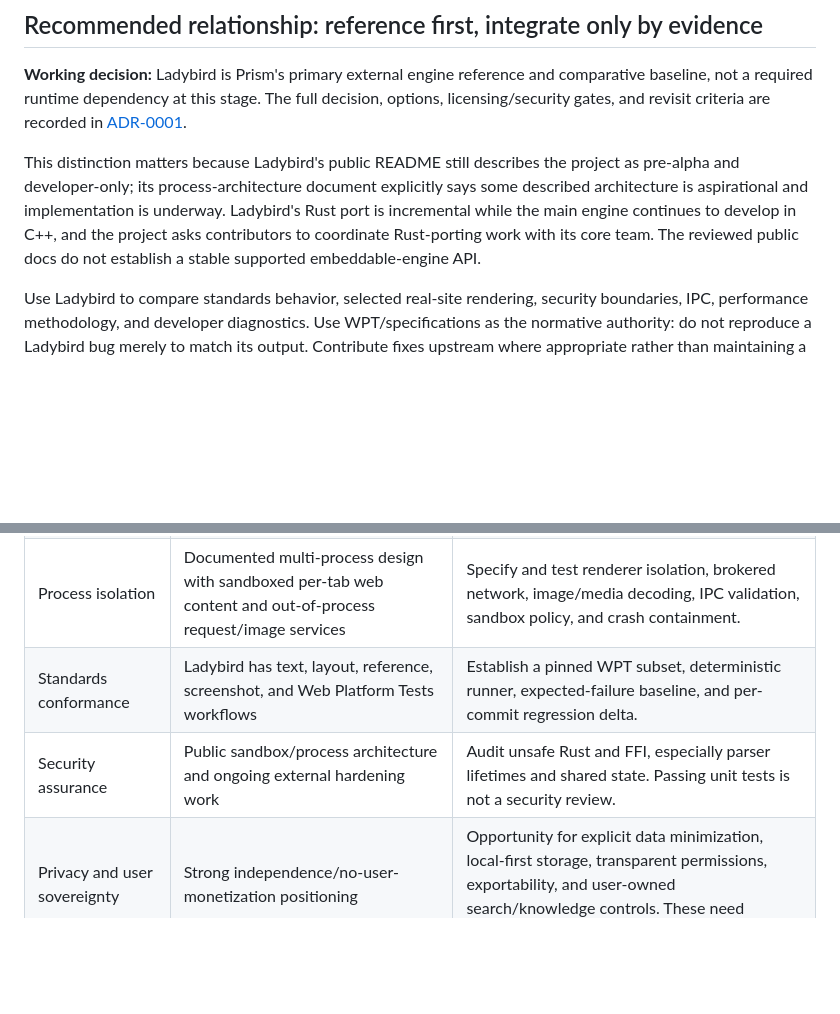
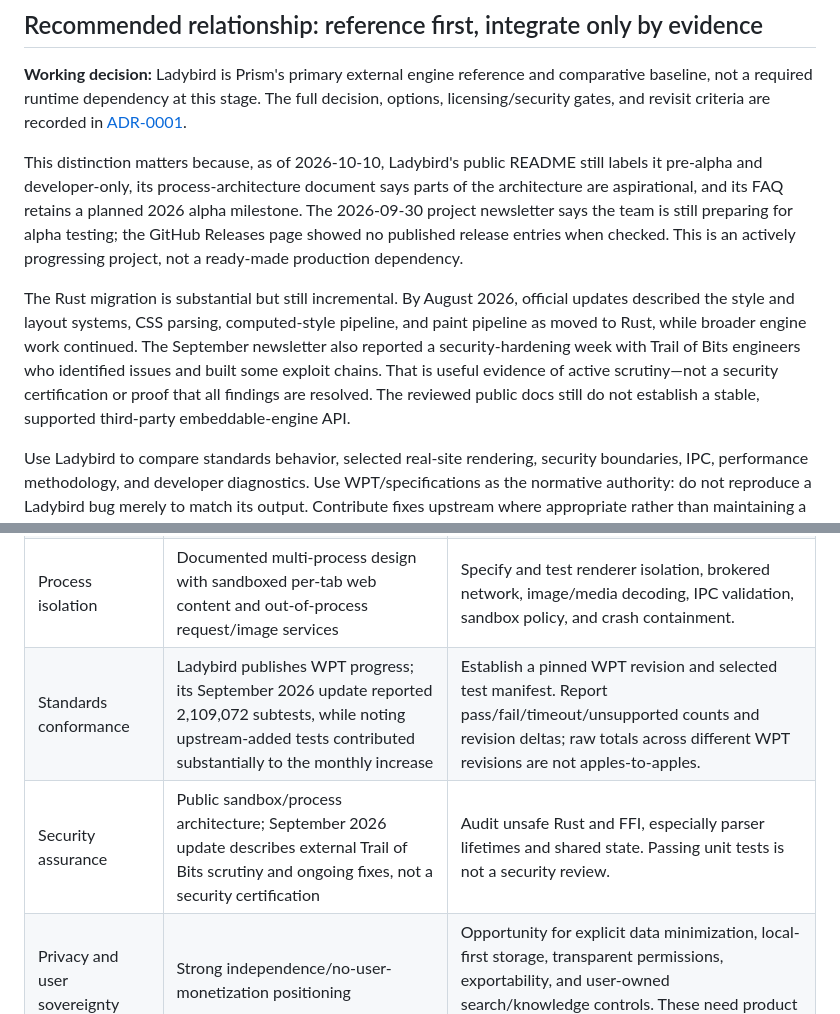
Before and after one commit to Luminous-Dynamics/mycelix-prism, a Markdown page: docs/COMPARISON_LADYBIRD.md, 2 parts joined by grey strips. GitHub-like rendering; blank space fills up the shorter version.

Commit message:
docs: refresh Ladybird comparison with September 2026 status

```diff
--- a/docs/COMPARISON_LADYBIRD.md
+++ b/docs/COMPARISON_LADYBIRD.md
@@ -12,7 +12,9 @@ Prism's plausible differentiation is broader than rendering: a Rust-first modula
 
 **Working decision:** Ladybird is Prism's primary external engine reference and comparative baseline, not a required runtime dependency at this stage. The full decision, options, licensing/security gates, and revisit criteria are recorded in [ADR-0001](adr/0001-ladybird-reference-strategy.md).
 
-This distinction matters because Ladybird's public README still describes the project as pre-alpha and developer-only; its process-architecture document explicitly says some described architecture is aspirational and implementation is underway. Ladybird's Rust port is incremental while the main engine continues to develop in C++, and the project asks contributors to coordinate Rust-porting work with its core team. The reviewed public docs do not establish a stable supported embeddable-engine API.
+This distinction matters because, as of 2026-10-10, Ladybird's public README still labels it pre-alpha and developer-only, its process-architecture document says parts of the architecture are aspirational, and its FAQ retains a planned 2026 alpha milestone. The 2026-09-30 project newsletter says the team is still preparing for alpha testing; the GitHub Releases page showed no published release entries when checked. This is an actively progressing project, not a ready-made production dependency.
+
+The Rust migration is substantial but still incremental. By August 2026, official updates described the style and layout systems, CSS parsing, computed-style pipeline, and paint pipeline as moved to Rust, while broader engine work continued. The September newsletter also reported a security-hardening week with Trail of Bits engineers who identified issues and built some exploit chains. That is useful evidence of active scrutiny—not a security certification or proof that all findings are resolved. The reviewed public docs still do not establish a stable, supported third-party embeddable-engine API.
 
 Use Ladybird to compare standards behavior, selected real-site rendering, security boundaries, IPC, performance methodology, and developer diagnostics. Use WPT/specifications as the normative authority: do not reproduce a Ladybird bug merely to match its output. Contribute fixes upstream where appropriate rather than maintaining a private fork.
 
@@ -25,8 +27,8 @@ Do not make Ladybird a bundled/mandatory dependency until a prototype proves a s
 | HTML/CSS and DOM | Dedicated engine (LibWeb), with browser-specific tests | Prism has prism-dom, prism-layout, prism-ui, etc.; crate presence and compilation do not establish standards coverage. Build a WPT-backed capability report. |
 | JavaScript and WebAssembly | Dedicated LibJS and LibWasm implementations | Prism's Rust/WASM tooling is not equivalent to full web JavaScript or WebAssembly engine compatibility. Inventory what is implemented versus embedded or delegated. |
 | Process isolation | Documented multi-process design with sandboxed per-tab web content and out-of-process request/image services | Specify and test renderer isolation, brokered network, image/media decoding, IPC validation, sandbox policy, and crash containment. |
-| Standards conformance | Ladybird has text, layout, reference, screenshot, and Web Platform Tests workflows | Establish a pinned WPT subset, deterministic runner, expected-failure baseline, and per-commit regression delta. |
-| Security assurance | Public sandbox/process architecture and ongoing external hardening work | Audit unsafe Rust and FFI, especially parser lifetimes and shared state. Passing unit tests is not a security review. |
+| Standards conformance | Ladybird publishes WPT progress; its September 2026 update reported 2,109,072 subtests, while noting upstream-added tests contributed substantially to the monthly increase | Establish a pinned WPT revision and selected test manifest. Report pass/fail/timeout/unsupported counts and revision deltas; raw totals across different WPT revisions are not apples-to-apples. |
+| Security assurance | Public sandbox/process architecture; September 2026 update describes external Trail of Bits scrutiny and ongoing fixes, not a security certification | Audit unsafe Rust and FFI, especially parser lifetimes and shared state. Passing unit tests is not a security review. |
 | Privacy and user sovereignty | Strong independence/no-user-monetization positioning | Opportunity for explicit data minimization, local-first storage, transparent permissions, exportability, and user-owned search/knowledge controls. These need product specs and tests. |
 | AI / knowledge integration | Not its central differentiator | Prism can offer opt-in, least-privilege knowledge/search assistance via Mycelix/Symthaea. It must remain explainable, disableable, and unable to bypass browser security policy. |
 | Portability | Desktop targets and platform roadmap documented by Ladybird | WASM is useful for portable components, but a browser still needs platform-specific UI, GPU, media, sandbox, and OS integration. Prove each target separately. |
```
